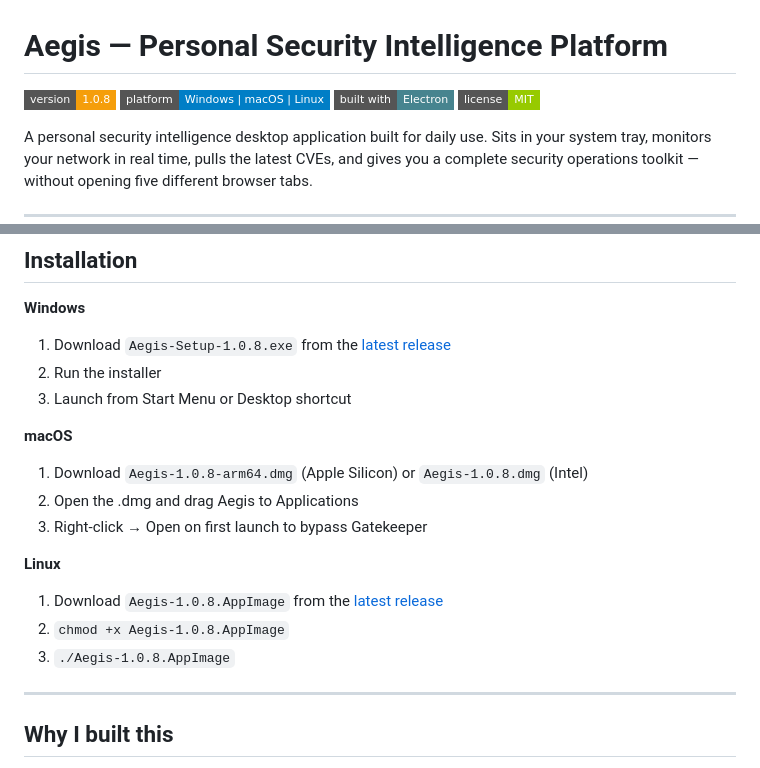
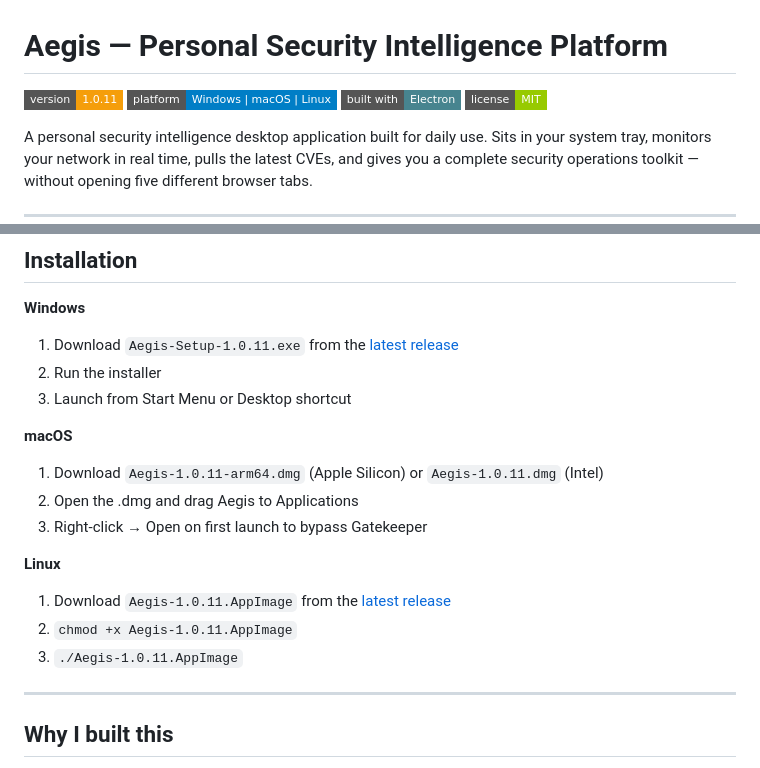
Before and after one commit to MichalisKampouridis/Aegis, a Markdown page: README.md, 2 parts joined by grey strips. Drawn GitHub-style; badges without logos.

Commit message:
Bump version to 1.0.11

```diff
--- a/README.md
+++ b/README.md
@@ -1,6 +1,6 @@
 # Aegis — Personal Security Intelligence Platform
 
-![Version](https://img.shields.io/badge/version-1.0.8-f59e0b?style=flat-square)
+![Version](https://img.shields.io/badge/version-1.0.11-f59e0b?style=flat-square)
 ![Platform](https://img.shields.io/badge/platform-Windows%20%7C%20macOS%20%7C%20Linux-blue?style=flat-square)
 ![Electron](https://img.shields.io/badge/built%20with-Electron-47848f?style=flat-square)
 ![License](https://img.shields.io/badge/license-MIT-green?style=flat-square)
@@ -68,19 +68,19 @@ Open different pages across multiple screens with one click. Single, dual, or tr
 ## Installation
 
 **Windows**
-1. Download `Aegis-Setup-1.0.8.exe` from the [latest release](https://github.com/MichalisKampouridis/Aegis/releases/latest)
+1. Download `Aegis-Setup-1.0.11.exe` from the [latest release](https://github.com/MichalisKampouridis/Aegis/releases/latest)
 2. Run the installer
 3. Launch from Start Menu or Desktop shortcut
 
 **macOS**
-1. Download `Aegis-1.0.8-arm64.dmg` (Apple Silicon) or `Aegis-1.0.8.dmg` (Intel)
+1. Download `Aegis-1.0.11-arm64.dmg` (Apple Silicon) or `Aegis-1.0.11.dmg` (Intel)
 2. Open the .dmg and drag Aegis to Applications
 3. Right-click → Open on first launch to bypass Gatekeeper
 
 **Linux**
-1. Download `Aegis-1.0.8.AppImage` from the [latest release](https://github.com/MichalisKampouridis/Aegis/releases/latest)
-2. `chmod +x Aegis-1.0.8.AppImage`
-3. `./Aegis-1.0.8.AppImage`
+1. Download `Aegis-1.0.11.AppImage` from the [latest release](https://github.com/MichalisKampouridis/Aegis/releases/latest)
+2. `chmod +x Aegis-1.0.11.AppImage`
+3. `./Aegis-1.0.11.AppImage`
 
 ---
 
```
